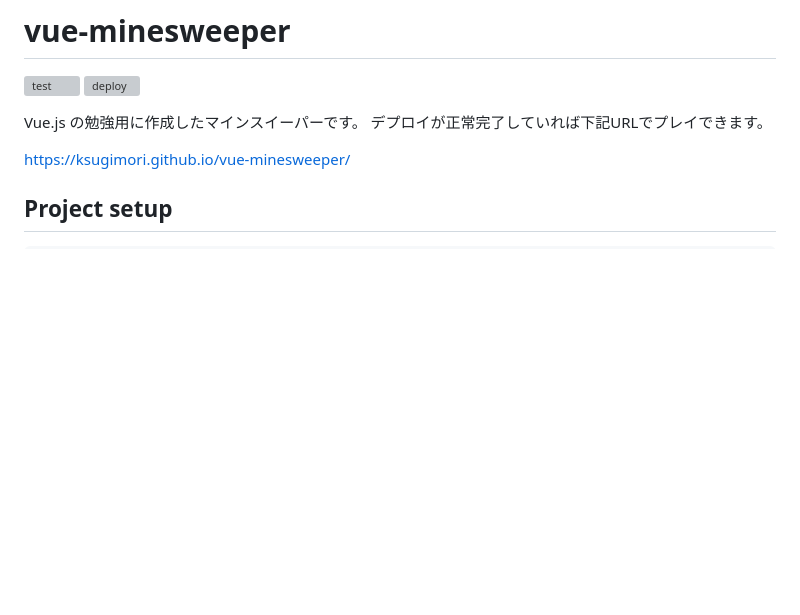
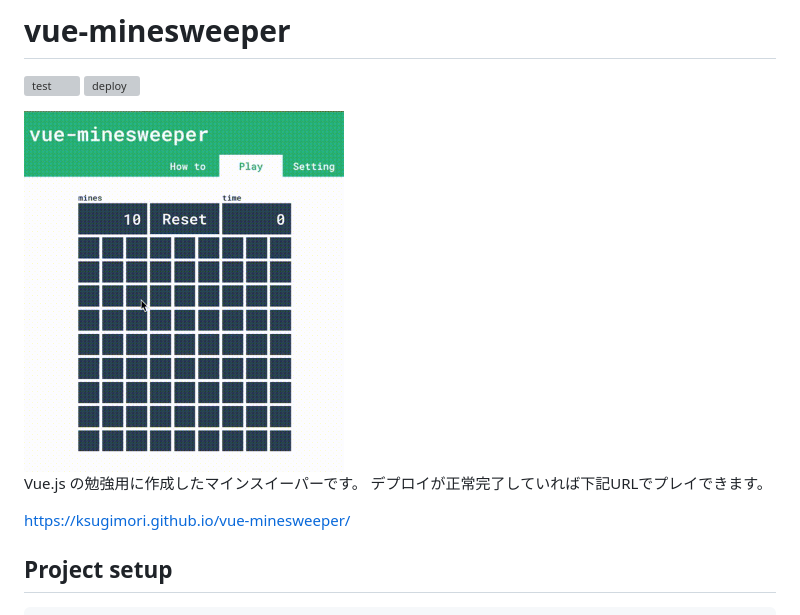
Before and after one commit to ksugimori/vue-minesweeper, a Markdown page: README.md, the part around the change. Drawn GitHub-style; pictures changed too: capture.gif (added); blank space fills up the shorter version; grey boxes are pictures that could not be loaded.

Commit message:
README にキャプチャ画像を追加

```diff
--- a/README.md
+++ b/README.md
@@ -2,6 +2,8 @@
 
 ![test](https://github.com/ksugimori/vue-minesweeper/workflows/Test/badge.svg)
 ![deploy](https://github.com/ksugimori/vue-minesweeper/workflows/Deploy/badge.svg)
+
+<img src="./capture.gif" width="320"/>
 
 Vue.js の勉強用に作成したマインスイーパーです。
 デプロイが正常完了していれば下記URLでプレイできます。
```
